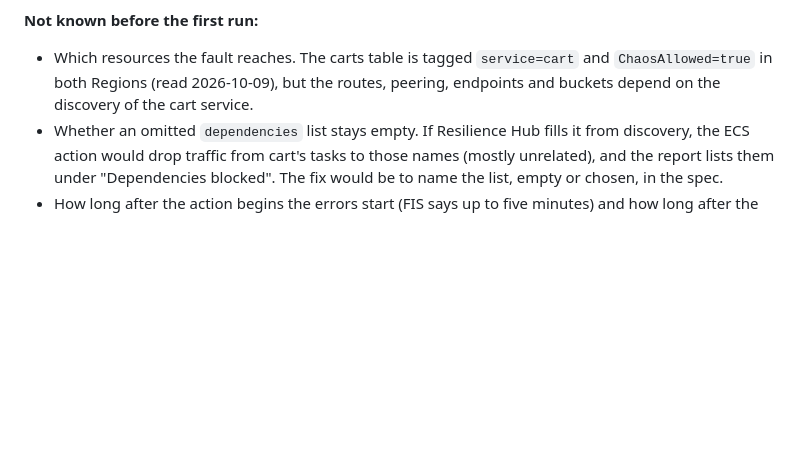
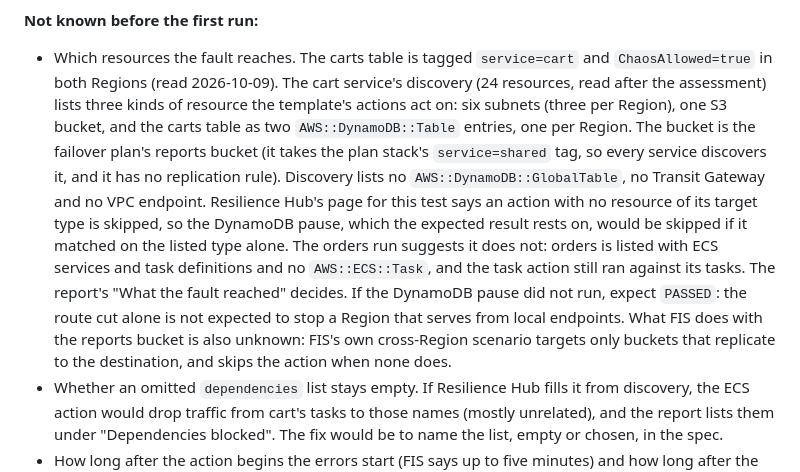
Before and after one commit to aws-samples/sample-multi-region-resilient-microservice-on-aws, a Markdown page: docs/ngrh-test-ground-truth.md, the part around the change. GitHub-like rendering; blank space fills up the shorter version.

Commit message:
docs(ngrh-testing): say what the cart service's discovery lists for the isolation actions
Discovery lists six subnets, the failover plan's reports bucket and the carts
table as two plain tables; the Resilience Hub page says an action without a
resource of its target type is skipped. The orders run shows the ECS task
action reaching tasks that discovery does not list, so the table may still be
reached, and the report's 'What the fault reached' decides. A skipped DynamoDB
pause would turn the expected FAIL into a PASS.

```diff
--- a/docs/ngrh-test-ground-truth.md
+++ b/docs/ngrh-test-ground-truth.md
@@ -280,7 +280,18 @@ execution is a finding, because the cut alone should start none.
 **Not known before the first run:**
 
 - Which resources the fault reaches. The carts table is tagged `service=cart` and `ChaosAllowed=true` in both Regions
-  (read 2026-10-09), but the routes, peering, endpoints and buckets depend on the discovery of the cart service.
+  (read 2026-10-09). The cart service's discovery (24 resources, read after the assessment) lists three kinds of
+  resource the template's actions act on: six subnets (three per Region), one S3 bucket, and the carts table as two
+  `AWS::DynamoDB::Table` entries, one per Region. The bucket is the failover plan's reports bucket (it takes the plan
+  stack's `service=shared` tag, so every service discovers it, and it has no replication rule). Discovery lists no
+  `AWS::DynamoDB::GlobalTable`, no Transit Gateway and no VPC endpoint. Resilience Hub's page for this test says an
+  action with no resource of its target type is skipped, so the DynamoDB pause, which the expected result rests on,
+  would be skipped if it matched on the listed type alone. The orders run suggests it does not: orders is listed with
+  ECS services and task definitions and no `AWS::ECS::Task`, and the task action still ran against its tasks. The
+  report's "What the fault reached" decides. If the DynamoDB pause did not run, expect `PASSED`: the route cut alone is
+  not expected to stop a Region that serves from local endpoints. What FIS does with the reports bucket is also
+  unknown: FIS's own cross-Region scenario targets only buckets that replicate to the destination, and skips the action
+  when none does.
 - Whether an omitted `dependencies` list stays empty. If Resilience Hub fills it from discovery, the ECS action would
   drop traffic from cart's tasks to those names (mostly unrelated), and the report lists them under "Dependencies
   blocked". The fix would be to name the list, empty or chosen, in the spec.
```
